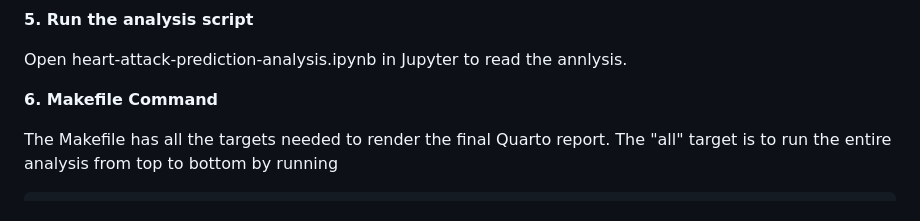
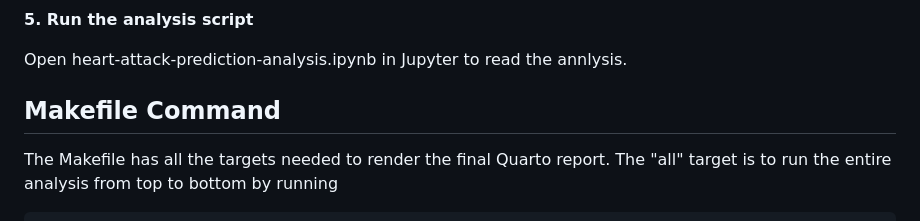
Before and after one commit to DSCI-310-2025/dsci-310-group-15, a Markdown page: README.md, the part around the change. Drawn GitHub-style.

````diff
--- a/README.md
+++ b/README.md
@@ -48,7 +48,7 @@ Open your browser and go to the website http://localhost:8815
 
 Open heart-attack-prediction-analysis.ipynb in Jupyter to read the annlysis.
 
-**6. Makefile Command**
+## Makefile Command
 
 The Makefile has all the targets needed to render the final Quarto report. The "all" target is to run the entire analysis from top to bottom by running
 ```
````
